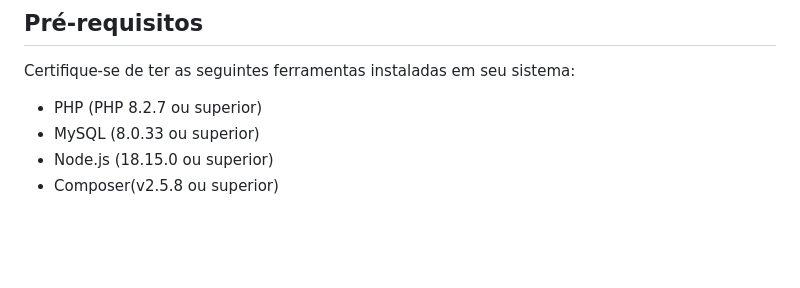
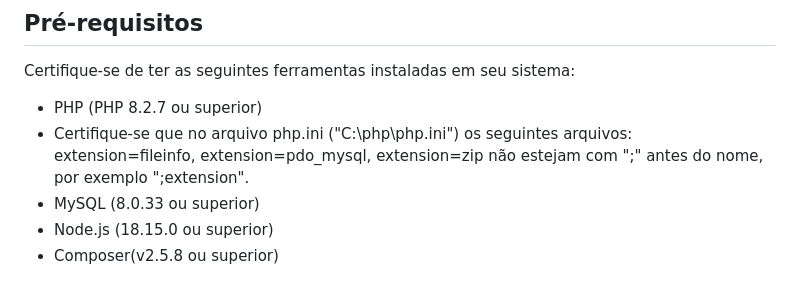
Before and after one commit to rehfeld13/oficina-2.0, a Markdown page: README.md, the part around the change. Rendered like a GitHub page; blank space fills up the shorter version.

```diff
--- a/README.md
+++ b/README.md
@@ -9,6 +9,7 @@ Bem-vindo ao projeto Oficina 2.0! Este repositório contém o código-fonte do f
 Certifique-se de ter as seguintes ferramentas instaladas em seu sistema:
 
 - PHP (PHP 8.2.7 ou superior)
+- Certifique-se que no arquivo php.ini ("C:\php\php.ini") os seguintes arquivos: extension=fileinfo, extension=pdo_mysql, extension=zip não estejam com ";" antes do nome, por exemplo ";extension".
 - MySQL (8.0.33 ou superior)
 - Node.js (18.15.0 ou superior)
 - Composer(v2.5.8 ou superior)
```
